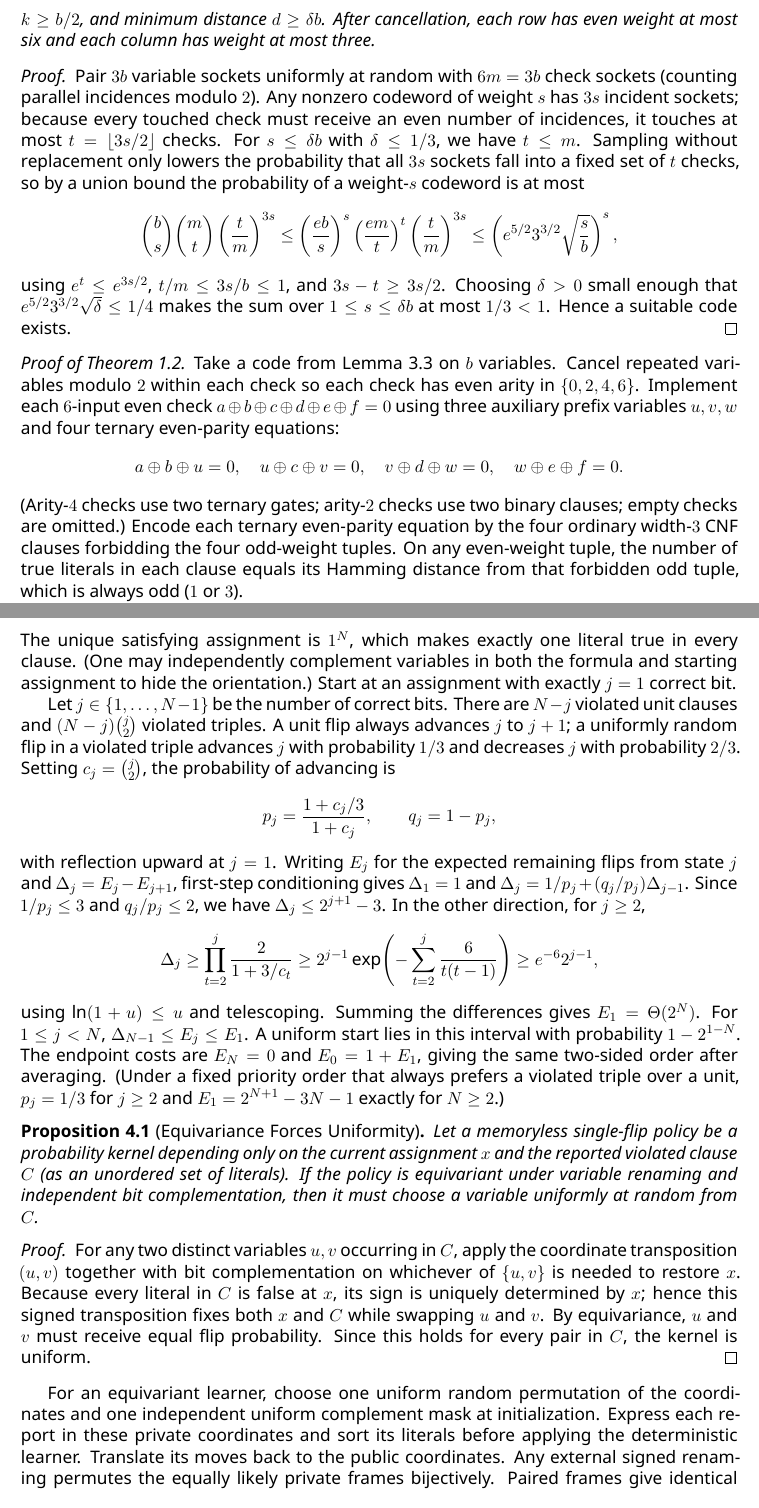
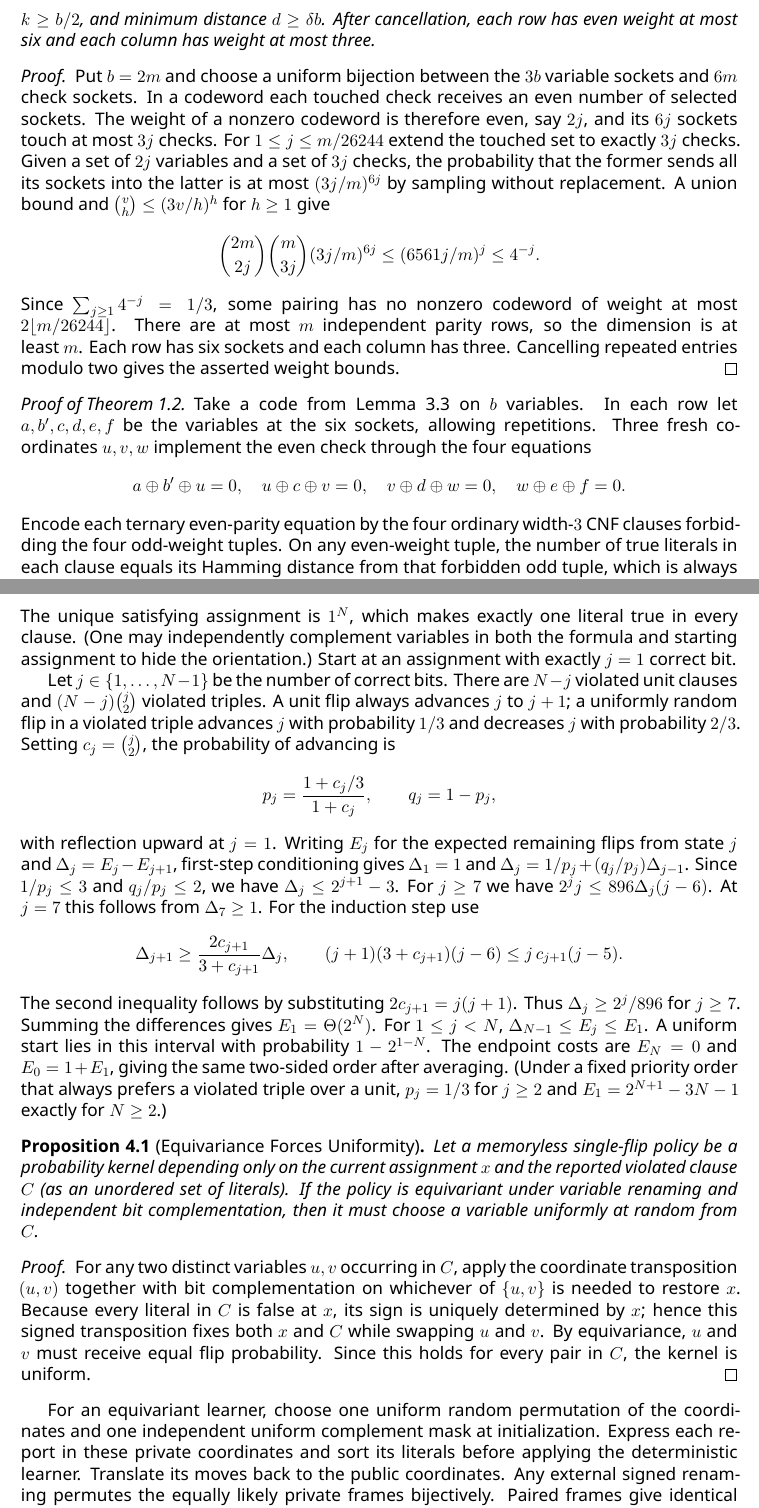
Before and after one commit to r4v3n-art/sat-feedback-movement, a LaTeX paper (paper/main.tex): two parts of pages 6 and 7 of 9 before the commit and two parts of pages 6 and 7 of 10 after it, joined at a grey line, cut so that both start at the same text. Compiled offline with XeLaTeX.

Commit message:
Verify exact simplex and priority-walk calibrations

```diff
--- a/paper/main.tex
+++ b/paper/main.tex
@@ -185,21 +185,20 @@ There exists an absolute constant $\delta > 0$ such that for all sufficiently la
 \end{lemma}
 
 \begin{proof}
-Pair $3b$ variable sockets uniformly at random with $6m = 3b$ check sockets (counting parallel incidences modulo $2$). Any nonzero codeword of weight $s$ has $3s$ incident sockets; because every touched check must receive an even number of incidences, it touches at most $t = \lfloor 3s/2 \rfloor$ checks. For $s \le \delta b$ with $\delta \le 1/3$, we have $t \le m$. Sampling without replacement only lowers the probability that all $3s$ sockets fall into a fixed set of $t$ checks, so by a union bound the probability of a weight-$s$ codeword is at most
+Put $b=2m$ and choose a uniform bijection between the $3b$ variable sockets and $6m$ check sockets. In a codeword each touched check receives an even number of selected sockets. The weight of a nonzero codeword is therefore even, say $2j$, and its $6j$ sockets touch at most $3j$ checks. For $1\le j\le m/26244$ extend the touched set to exactly $3j$ checks. Given a set of $2j$ variables and a set of $3j$ checks, the probability that the former sends all its sockets into the latter is at most $(3j/m)^{6j}$ by sampling without replacement. A union bound and $\binom{v}{h}\le(3v/h)^h$ for $h\ge 1$ give
 \[
-    \binom{b}{s}\binom{m}{t}\left(\frac{t}{m}\right)^{3s}
-    \le \left(\frac{eb}{s}\right)^s \left(\frac{em}{t}\right)^t \left(\frac{t}{m}\right)^{3s}
-    \le \left(e^{5/2} 3^{3/2} \sqrt{\frac{s}{b}}\right)^s,
+  \binom{2m}{2j}\binom{m}{3j}(3j/m)^{6j}
+       \le (6561j/m)^j \le 4^{-j}.
 \]
-using $e^t \le e^{3s/2}$, $t/m \le 3s/b \le 1$, and $3s - t \ge 3s/2$. Choosing $\delta > 0$ small enough that $e^{5/2} 3^{3/2} \sqrt{\delta} \le 1/4$ makes the sum over $1 \le s \le \delta b$ at most $1/3 < 1$. Hence a suitable code exists.
+Since $\sum_{j\ge1}4^{-j}=1/3$, some pairing has no nonzero codeword of weight at most $2\lfloor m/26244\rfloor$. There are at most $m$ independent parity rows, so the dimension is at least $m$. Each row has six sockets and each column has three. Cancelling repeated entries modulo two gives the asserted weight bounds.
 \end{proof}
 
 \begin{proof}[Proof of Theorem~\ref{thm:lower}]
-Take a code from Lemma~\ref{lem:ldpc} on $b$ variables. Cancel repeated variables modulo $2$ within each check so each check has even arity in $\{0,2,4,6\}$. Implement each $6$-input even check $a \xor b \xor c \xor d \xor e \xor f = 0$ using three auxiliary prefix variables $u,v,w$ and four ternary even-parity equations:
+Take a code from Lemma~\ref{lem:ldpc} on $b$ variables. In each row let $a,b',c,d,e,f$ be the variables at the six sockets, allowing repetitions. Three fresh coordinates $u,v,w$ implement the even check through the four equations
 \[
-    a \xor b \xor u = 0,\quad u \xor c \xor v = 0,\quad v \xor d \xor w = 0,\quad w \xor e \xor f = 0.
+    a \xor b' \xor u = 0,\quad u \xor c \xor v = 0,\quad v \xor d \xor w = 0,\quad w \xor e \xor f = 0.
 \]
-(Arity-$4$ checks use two ternary gates; arity-$2$ checks use two binary clauses; empty checks are omitted.) Encode each ternary even-parity equation by the four ordinary width-$3$ CNF clauses forbidding the four odd-weight tuples. On any even-weight tuple, the number of true literals in each clause equals its Hamming distance from that forbidden odd tuple, which is always odd ($1$ or $3$).
+Encode each ternary even-parity equation by the four ordinary width-$3$ CNF clauses forbidding the four odd-weight tuples. On any even-weight tuple, the number of true literals in each clause equals its Hamming distance from that forbidden odd tuple, which is always odd ($1$ or $3$).
 
 Each original codeword extends uniquely to the auxiliary variables, and the extended code has minimum distance at least $d \ge \delta b$. The total number of variables is $N \le b + 3b/2 = 5b/2$, so $k, d = \Omega(N)$. The formula has $O(N)$ clauses; each original variable occurs at most $13$ times (including its unit pin), and each auxiliary variable occurs at most $8$ times. Unit pins have $1$ (odd) true literal at the secret codeword. Applying Lemma~\ref{lem:charge} yields expected cost $\Omega(k \lceil d/B \rceil) = \Omega(N + N^2/B)$.
 \end{proof}
@@ -221,13 +220,12 @@ Let $j \in \{1,\dots,N-1\}$ be the number of correct bits. There are $N-j$ viola
 \[
     p_j = \frac{1 + c_j/3}{1 + c_j}, \qquad q_j = 1 - p_j,
 \]
-with reflection upward at $j=1$. Writing $E_j$ for the expected remaining flips from state $j$ and $\Delta_j = E_j - E_{j+1}$, first-step conditioning gives $\Delta_1 = 1$ and $\Delta_j = 1/p_j + (q_j/p_j)\Delta_{j-1}$. Since $1/p_j \le 3$ and $q_j/p_j \le 2$, we have $\Delta_j \le 2^{j+1}-3$. In the other direction, for $j \ge 2$,
+with reflection upward at $j=1$. Writing $E_j$ for the expected remaining flips from state $j$ and $\Delta_j = E_j - E_{j+1}$, first-step conditioning gives $\Delta_1 = 1$ and $\Delta_j = 1/p_j + (q_j/p_j)\Delta_{j-1}$. Since $1/p_j \le 3$ and $q_j/p_j \le 2$, we have $\Delta_j \le 2^{j+1}-3$. For $j\ge7$ we have $2^j j\le896\Delta_j(j-6)$. At $j=7$ this follows from $\Delta_7\ge1$. For the induction step use
 \[
-    \Delta_j \ge \prod_{t=2}^j \frac{2}{1 + 3/c_t}
-    \ge 2^{j-1} \exp\!\left(-\sum_{t=2}^j \frac{6}{t(t-1)}\right)
-    \ge e^{-6} 2^{j-1},
+ \Delta_{j+1}\ge\frac{2c_{j+1}}{3+c_{j+1}}\Delta_j,\qquad
+ (j+1)(3+c_{j+1})(j-6)\le j\,c_{j+1}(j-5).
 \]
-using $\ln(1+u) \le u$ and telescoping. Summing the differences gives $E_1=\Theta(2^N)$. For $1\le j<N$, $\Delta_{N-1}\le E_j\le E_1$. A uniform start lies in this interval with probability $1-2^{1-N}$. The endpoint costs are $E_N=0$ and $E_0=1+E_1$, giving the same two-sided order after averaging. (Under a fixed priority order that always prefers a violated triple over a unit, $p_j = 1/3$ for $j \ge 2$ and $E_1 = 2^{N+1} - 3N - 1$ exactly for $N \ge 2$.)
+The second inequality follows by substituting $2c_{j+1}=j(j+1)$. Thus $\Delta_j\ge2^j/896$ for $j\ge7$. Summing the differences gives $E_1=\Theta(2^N)$. For $1\le j<N$, $\Delta_{N-1}\le E_j\le E_1$. A uniform start lies in this interval with probability $1-2^{1-N}$. The endpoint costs are $E_N=0$ and $E_0=1+E_1$, giving the same two-sided order after averaging. (Under a fixed priority order that always prefers a violated triple over a unit, $p_j = 1/3$ for $j \ge 2$ and $E_1 = 2^{N+1} - 3N - 1$ exactly for $N \ge 2$.)
 
 \begin{proposition}[Equivariance Forces Uniformity]\label{prop:equiv}
 Let a memoryless single-flip policy be a probability kernel depending only on the current assignment $x$ and the reported violated clause $C$ (as an unordered set of literals). If the policy is equivariant under variable renaming and independent bit complementation, then it must choose a variable uniformly at random from $C$.
```
Also changed, not shown: README.md, paper/main.pdf, paper/main.tex (38 more changed lines), 10 other files.
